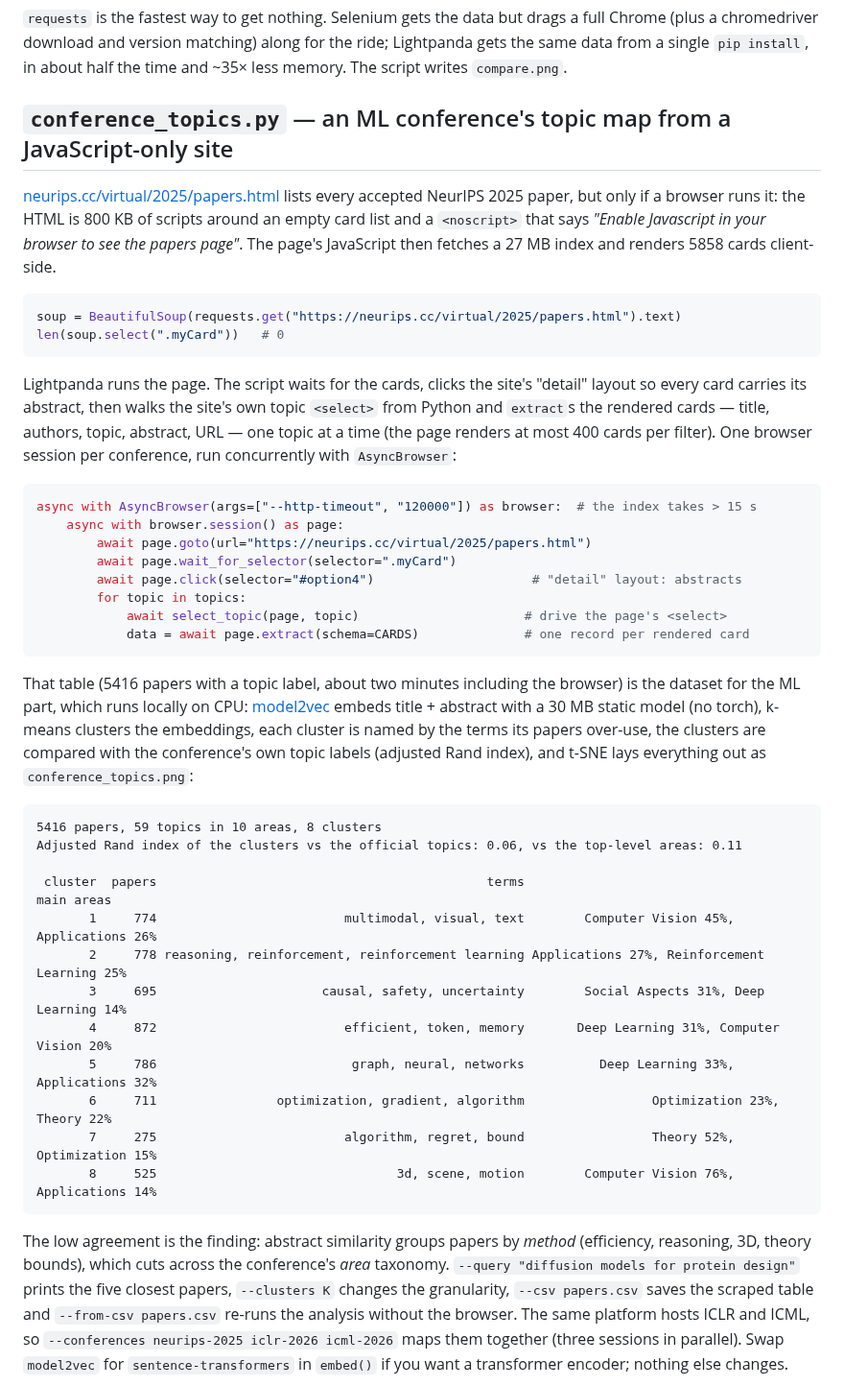
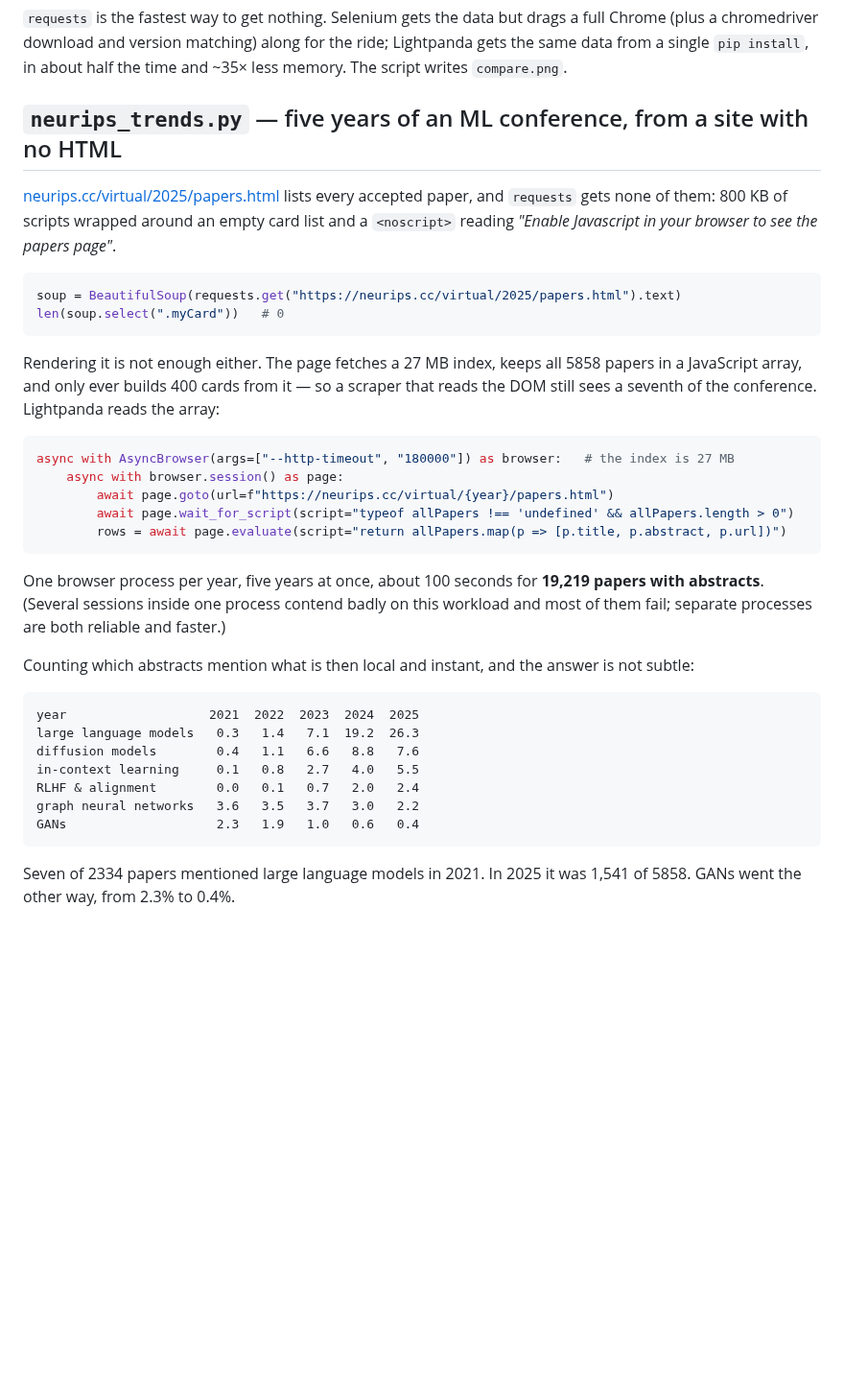
Before and after one commit to lightpanda-io/lightpanda-python, a Markdown page: examples/README.md, the part around one of its changes. Shown at 96% size. Drawn GitHub-style; blank space fills up the shorter version.

````diff
--- a/examples/README.md
+++ b/examples/README.md
@@ -64,67 +64,49 @@ drags a full Chrome (plus a chromedriver download and version matching) along
 for the ride; Lightpanda gets the same data from a single `pip install`, in
 about half the time and ~35× less memory. The script writes `compare.png`.
 
-## `conference_topics.py` — an ML conference's topic map from a JavaScript-only site
+## `neurips_trends.py` — five years of an ML conference, from a site with no HTML
 
 [neurips.cc/virtual/2025/papers.html](https://neurips.cc/virtual/2025/papers.html)
-lists every accepted NeurIPS 2025 paper, but only if a browser runs it: the
-HTML is 800 KB of scripts around an empty card list and a `<noscript>` that
-says *"Enable Javascript in your browser to see the papers page"*. The page's
-JavaScript then fetches a 27 MB index and renders 5858 cards client-side.
+lists every accepted paper, and `requests` gets none of them: 800 KB of scripts
+wrapped around an empty card list and a `<noscript>` reading *"Enable Javascript
+in your browser to see the papers page"*.
 
 ```python
 soup = BeautifulSoup(requests.get("https://neurips.cc/virtual/2025/papers.html").text)
 len(soup.select(".myCard"))   # 0
 ```
 
-Lightpanda runs the page. The script waits for the cards, clicks the site's
-"detail" layout so every card carries its abstract, then walks the site's own
-topic `<select>` from Python and `extract`s the rendered cards — title,
-authors, topic, abstract, URL — one topic at a time (the page renders at most
-400 cards per filter). One browser session per conference, run concurrently
-with `AsyncBrowser`:
+Rendering it is not enough either. The page fetches a 27 MB index, keeps all
+5858 papers in a JavaScript array, and only ever builds 400 cards from it — so a
+scraper that reads the DOM still sees a seventh of the conference. Lightpanda
+reads the array:
 
 ```python
-async with AsyncBrowser(args=["--http-timeout", "120000"]) as browser:  # the index takes > 15 s
+async with AsyncBrowser(args=["--http-timeout", "180000"]) as browser:   # the index is 27 MB
     async with browser.session() as page:
-        await page.goto(url="https://neurips.cc/virtual/2025/papers.html")
-        await page.wait_for_selector(selector=".myCard")
-        await page.click(selector="#option4")                     # "detail" layout: abstracts
-        for topic in topics:
-            await select_topic(page, topic)                      # drive the page's <select>
-            data = await page.extract(schema=CARDS)              # one record per rendered card
+        await page.goto(url=f"https://neurips.cc/virtual/{year}/papers.html")
+        await page.wait_for_script(script="typeof allPapers !== 'undefined' && allPapers.length > 0")
+        rows = await page.evaluate(script="return allPapers.map(p => [p.title, p.abstract, p.url])")
 ```
 
-That table (5416 papers with a topic label, about two minutes including the
-browser) is the dataset for the ML part, which runs locally on CPU:
-[model2vec](https://github.com/MinishLab/model2vec) embeds title + abstract
-with a 30 MB static model (no torch), k-means clusters the embeddings, each
-cluster is named by the terms its papers over-use, the clusters are compared
-with the conference's own topic labels (adjusted Rand index), and t-SNE lays
-everything out as `conference_topics.png`:
+One browser process per year, five years at once, about 100 seconds for **19,219
+papers with abstracts**. (Several sessions inside one process contend badly on
+this workload and most of them fail; separate processes are both reliable and
+faster.)
+
+Counting which abstracts mention what is then local and instant, and the answer
+is not subtle:
 
 ```
-5416 papers, 59 topics in 10 areas, 8 clusters
-Adjusted Rand index of the clusters vs the official topics: 0.06, vs the top-level areas: 0.11
-
- cluster  papers                                            terms                                   main areas
-       1     774                         multimodal, visual, text        Computer Vision 45%, Applications 26%
-       2     778 reasoning, reinforcement, reinforcement learning Applications 27%, Reinforcement Learning 25%
-       3     695                      causal, safety, uncertainty        Social Aspects 31%, Deep Learning 14%
-       4     872                         efficient, token, memory       Deep Learning 31%, Computer Vision 20%
-       5     786                          graph, neural, networks          Deep Learning 33%, Applications 32%
-       6     711                optimization, gradient, algorithm                 Optimization 23%, Theory 22%
-       7     275                         algorithm, regret, bound                 Theory 52%, Optimization 15%
-       8     525                                3d, scene, motion        Computer Vision 76%, Applications 14%
+year                   2021  2022  2023  2024  2025
+large language models   0.3   1.4   7.1  19.2  26.3
+diffusion models        0.4   1.1   6.6   8.8   7.6
+in-context learning     0.1   0.8   2.7   4.0   5.5
+RLHF & alignment        0.0   0.1   0.7   2.0   2.4
+graph neural networks   3.6   3.5   3.7   3.0   2.2
+GANs                    2.3   1.9   1.0   0.6   0.4
 ```
 
-The low agreement is the finding: abstract similarity groups papers by
-*method* (efficiency, reasoning, 3D, theory bounds), which cuts across the
-conference's *area* taxonomy. `--query "diffusion models for protein design"`
-prints the five closest papers, `--clusters K` changes the granularity,
-`--csv papers.csv` saves the scraped table and `--from-csv papers.csv`
-re-runs the analysis without the browser. The same platform hosts ICLR and
-ICML, so `--conferences neurips-2025 iclr-2026 icml-2026` maps them together
-(three sessions in parallel). Swap `model2vec` for `sentence-transformers`
-in `embed()` if you want a transformer encoder; nothing else changes.
+Seven of 2334 papers mentioned large language models in 2021. In 2025 it was
+1,541 of 5858. GANs went the other way, from 2.3% to 0.4%.
 
````
Also changed, not shown: other parts of examples/README.md (+50 -2 lines), README.md (+5 -5 lines), examples/conference_topics.png (deleted), examples/neurips_trends.png (added), 2 other files.
